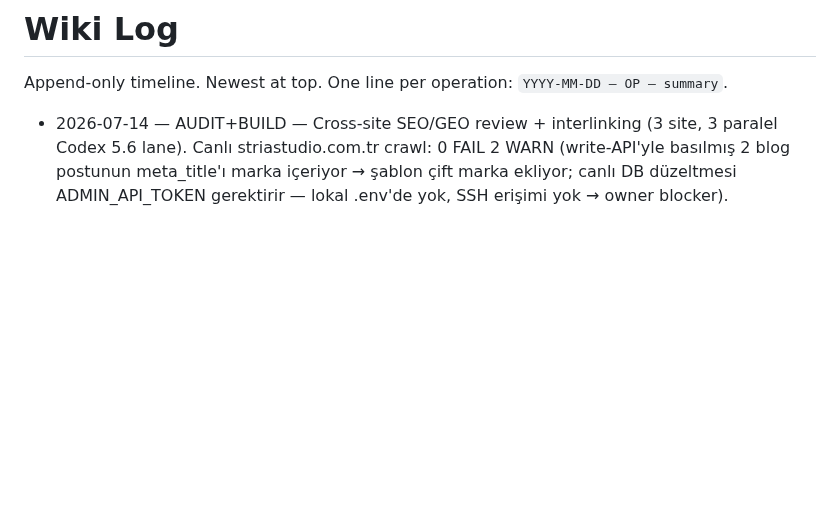
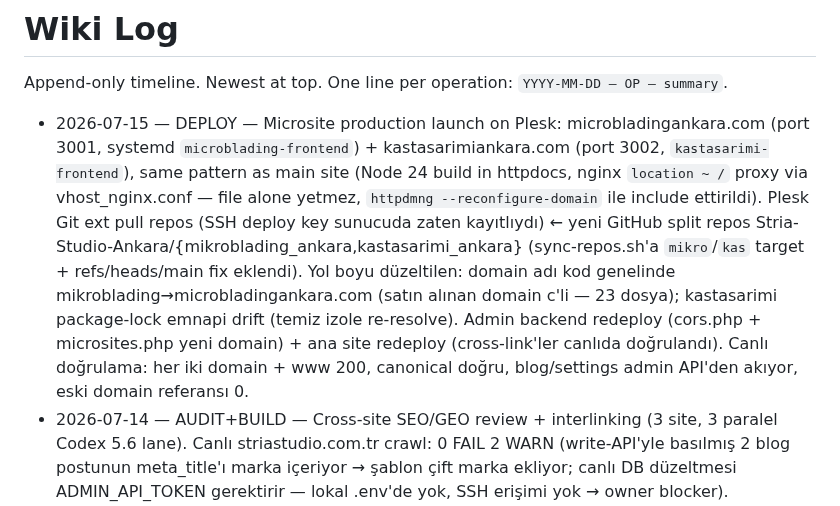
Before and after one commit to kaantinmaz/stria_studio, a Markdown page: wiki/log.md, the part around the change. GitHub-like rendering; blank space fills up the shorter version.

Commit message:
docs(wiki): log microsite production launch

```diff
--- a/wiki/log.md
+++ b/wiki/log.md
@@ -2,6 +2,7 @@
 
 Append-only timeline. Newest at top. One line per operation: `YYYY-MM-DD — OP — summary`.
 
+- 2026-07-15 — DEPLOY — Microsite production launch on Plesk: microbladingankara.com (port 3001, systemd `microblading-frontend`) + kastasarimiankara.com (port 3002, `kastasarimi-frontend`), same pattern as main site (Node 24 build in httpdocs, nginx `location ~ /` proxy via vhost_nginx.conf — file alone yetmez, `httpdmng --reconfigure-domain` ile include ettirildi). Plesk Git ext pull repos (SSH deploy key sunucuda zaten kayıtlıydı) ← yeni GitHub split repos Stria-Studio-Ankara/{mikroblading_ankara,kastasarimi_ankara} (sync-repos.sh'a `mikro`/`kas` target + refs/heads/main fix eklendi). Yol boyu düzeltilen: domain adı kod genelinde mikroblading→microbladingankara.com (satın alınan domain c'li — 23 dosya); kastasarimi package-lock emnapi drift (temiz izole re-resolve). Admin backend redeploy (cors.php + microsites.php yeni domain) + ana site redeploy (cross-link'ler canlıda doğrulandı). Canlı doğrulama: her iki domain + www 200, canonical doğru, blog/settings admin API'den akıyor, eski domain referansı 0.
 - 2026-07-14 — AUDIT+BUILD — Cross-site SEO/GEO review + interlinking (3 site, 3 paralel Codex 5.6 lane). Canlı striastudio.com.tr crawl: 0 FAIL 2 WARN (write-API'yle basılmış 2 blog postunun meta_title'ı marka içeriyor → şablon çift marka ekliyor; canlı DB düzeltmesi ADMIN_API_TOKEN gerektirir — lokal .env'de yok, SSH erişimi yok → owner blocker). Düzeltilen: her iki mikrositede sameAs yanlış TLD (striastudio.com → .com.tr); görünür cross-link ağı kuruldu — mikrosite footer'larında "Bir Stria Studio markasıdır" + "Stria Studio" link grubu (ana site + kardeş mikrosite), hakkimizda bağlamsal link; ana site ServicePage'de SERVICE_GUIDES map'iyle microblading/kas-tasarimi sayfalarından mikrosite rehber linki (yalnız o 2 slug'da); 3 sitenin llms.txt'sine karşılıklı "Bağlantılı siteler / Uzman rehber sitelerimiz" bölümü. Sahibinin devam eden uncommitted işindeki 3 meta WARN de kırpıldı (mikroblading home title 67→53, kastasarimi keçiören/yenimahalle desc 180/178→≤160). Doğrulandı: 3 build temiz, `next start` smoke (link varlığı + eyeliner'da guide bloğu YOK), lokal crawl 3 sitede 0 FAIL 0 WARN. NOT: ana sitedeki mikrosite linkleri, mikrosite domainleri (microbladingankara.com, kastasarimiankara.com — DNS'te YOK, #1 blocker) canlıya alınmadan deploy edilmemeli. Codex sandbox'ı ağ erişimsiz → next/font Google Fonts fetch'i lane içinde patlar; build doğrulaması orkestratörde yapılmalı (recurring gotcha).
 - 2026-07-13 — DEPLOY — Production launch on Plesk (185.169.55.113, AlmaLinux 8). striastudio.com.tr = Next.js via systemd `stria-frontend` (Node 24, port 3000) + nginx `location ~ /` proxy (Plesk duplicate-`location /` workaround); admin.striastudio.com.tr = Laravel, PHP 8.4-FPM, docroot `public/`, MariaDB `stria_db`. Deploys via Plesk Git ext (fetch+deploy) from GitHub split repos. Fixed on the way: DB creds, APP_DEBUG, CORS prod allowlist, owner password (seed default was live), `User::factory` boilerplate breaking `--no-dev` seed.
 - 2026-07-13 — BUILD — Token-auth write API for automated publishing: `POST/DELETE /api/admin/posts` (ADMIN_API_TOKEN bearer, fail-closed hash_equals; upsert by site+slug, auto category/tags, EN→TR fallback, cover_url download ≤5MB jpg/png/webp) + `/api-docs` page on frontend (noindex). Live E2E verified (401/201/200/204/404). Suite 40→43 green.
```
